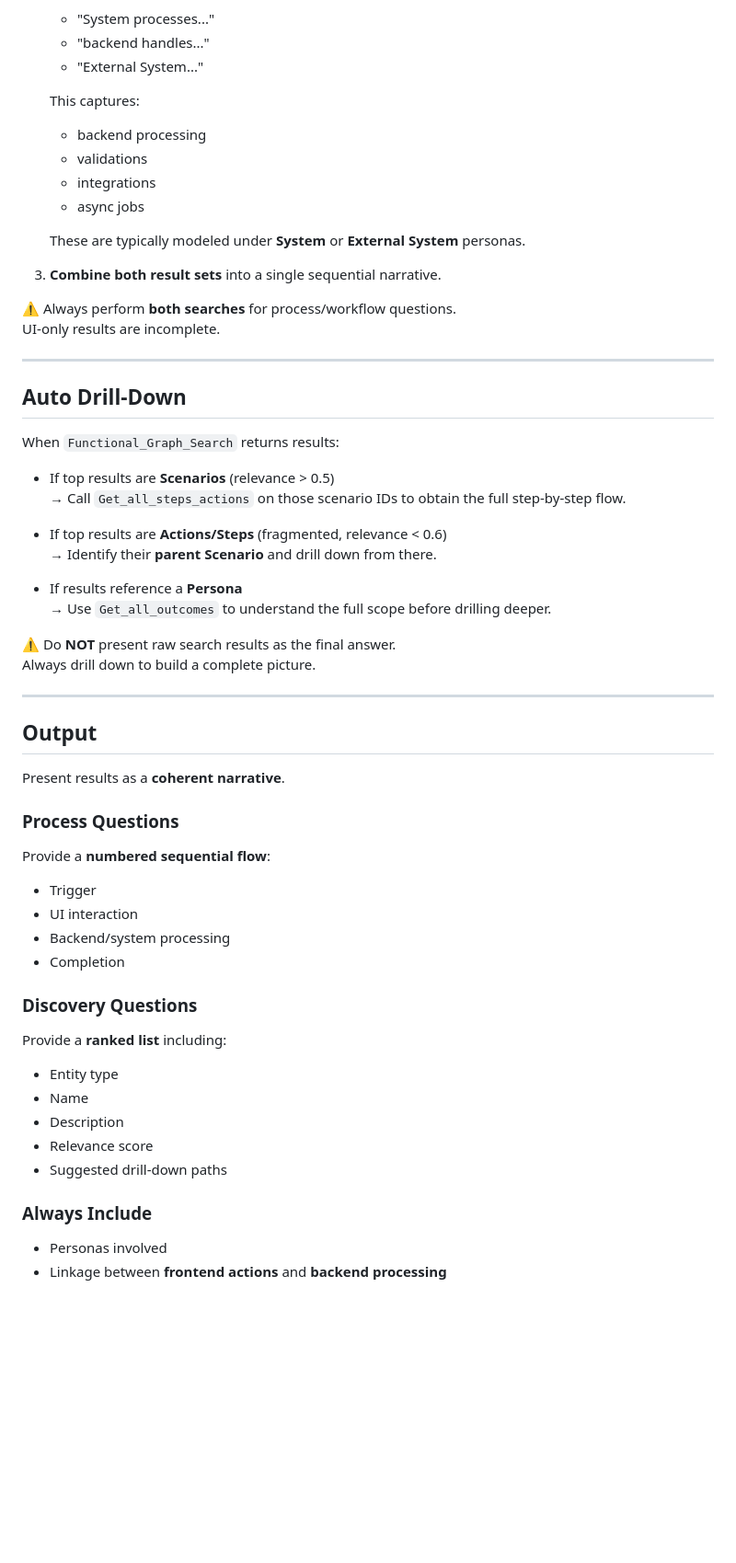
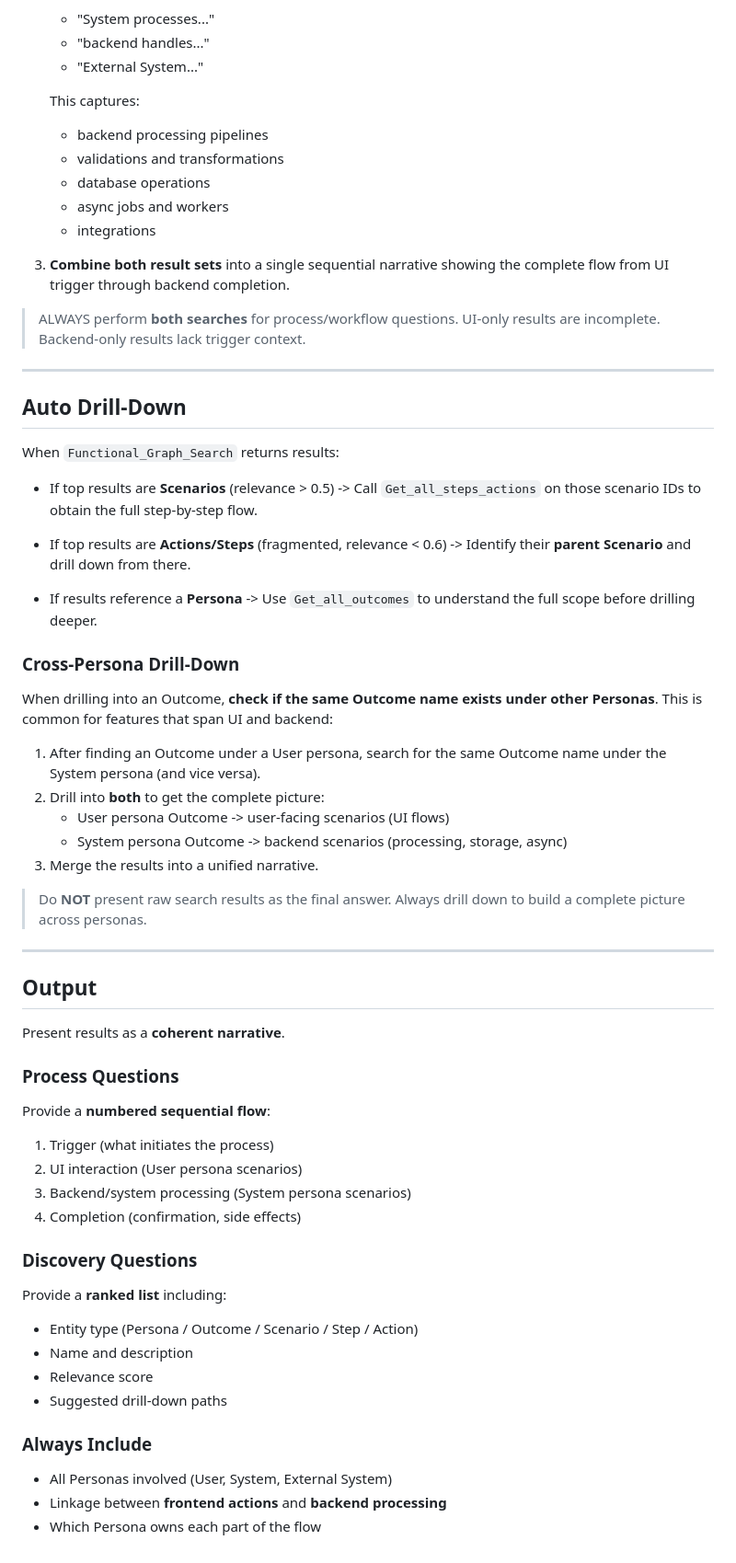
Before and after one commit to accionlabs/breezeai-claude-plugin, a Markdown page: skills/search/SKILL.md, the part around one of its changes. Shown at 92% size. GitHub-like rendering; blank space fills up the shorter version.

```diff
--- a/skills/search/SKILL.md
+++ b/skills/search/SKILL.md
@@ -84,17 +106,17 @@ Examples:
    - "External System..."
 
    This captures:
-   - backend processing
-   - validations
+   - backend processing pipelines
+   - validations and transformations
+   - database operations
+   - async jobs and workers
    - integrations
-   - async jobs
 
-   These are typically modeled under **System** or **External System** personas.
+3. **Combine both result sets** into a single sequential narrative
+   showing the complete flow from UI trigger through backend completion.
 
-3. **Combine both result sets** into a single sequential narrative.
-
-⚠️ Always perform **both searches** for process/workflow questions.
-UI-only results are incomplete.
+> ALWAYS perform **both searches** for process/workflow questions.
+> UI-only results are incomplete. Backend-only results lack trigger context.
 
 ---
 
@@ -103,16 +125,29 @@ UI-only results are incomplete.
 When `Functional_Graph_Search` returns results:
 
 - If top results are **Scenarios** (relevance > 0.5)
-  → Call `Get_all_steps_actions` on those scenario IDs to obtain the full step-by-step flow.
+  -> Call `Get_all_steps_actions` on those scenario IDs to obtain the
+  full step-by-step flow.
 
 - If top results are **Actions/Steps** (fragmented, relevance < 0.6)
-  → Identify their **parent Scenario** and drill down from there.
+  -> Identify their **parent Scenario** and drill down from there.
 
 - If results reference a **Persona**
-  → Use `Get_all_outcomes` to understand the full scope before drilling deeper.
+  -> Use `Get_all_outcomes` to understand the full scope before drilling deeper.
 
-⚠️ Do **NOT** present raw search results as the final answer.
-Always drill down to build a complete picture.
+### Cross-Persona Drill-Down
+
+When drilling into an Outcome, **check if the same Outcome name exists
+under other Personas**. This is common for features that span UI and backend:
+
+1. After finding an Outcome under a User persona, search for the same
+   Outcome name under the System persona (and vice versa).
+2. Drill into **both** to get the complete picture:
+   - User persona Outcome -> user-facing scenarios (UI flows)
+   - System persona Outcome -> backend scenarios (processing, storage, async)
+3. Merge the results into a unified narrative.
+
+> Do **NOT** present raw search results as the final answer.
+> Always drill down to build a complete picture across personas.
 
 ---
 
@@ -121,20 +156,23 @@ Always drill down to build a complete picture.
 Present results as a **coherent narrative**.
 
 ### Process Questions
+
 Provide a **numbered sequential flow**:
-- Trigger
-- UI interaction
-- Backend/system processing
-- Completion
+1. Trigger (what initiates the process)
+2. UI interaction (User persona scenarios)
+3. Backend/system processing (System persona scenarios)
+4. Completion (confirmation, side effects)
 
 ### Discovery Questions
+
 Provide a **ranked list** including:
-- Entity type
-- Name
-- Description
+- Entity type (Persona / Outcome / Scenario / Step / Action)
+- Name and description
 - Relevance score
 - Suggested drill-down paths
 
 ### Always Include
-- Personas involved
+
+- All Personas involved (User, System, External System)
 - Linkage between **frontend actions** and **backend processing**
+- Which Persona owns each part of the flow
```
Also changed, not shown: other parts of skills/search/SKILL.md (+39 -17 lines).
